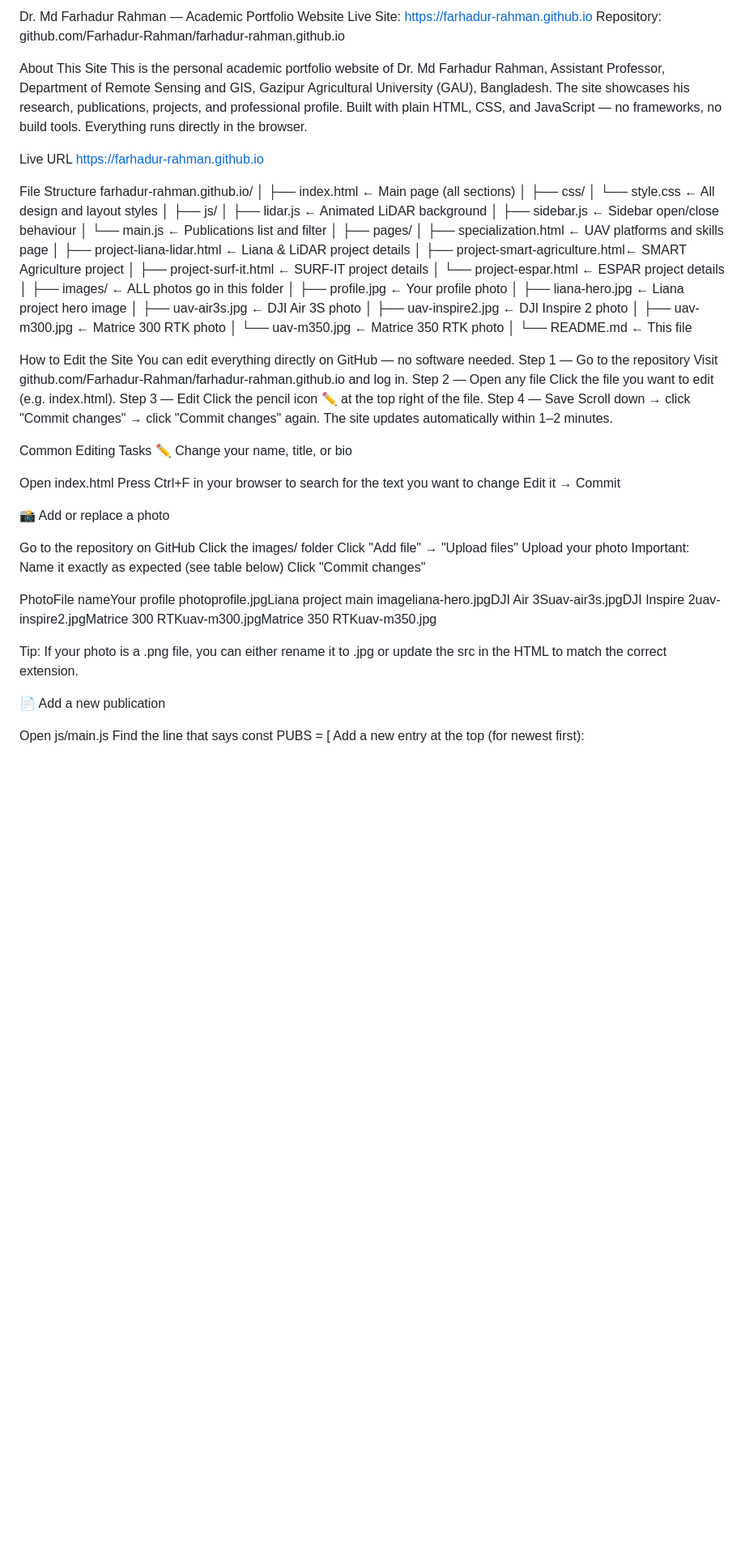
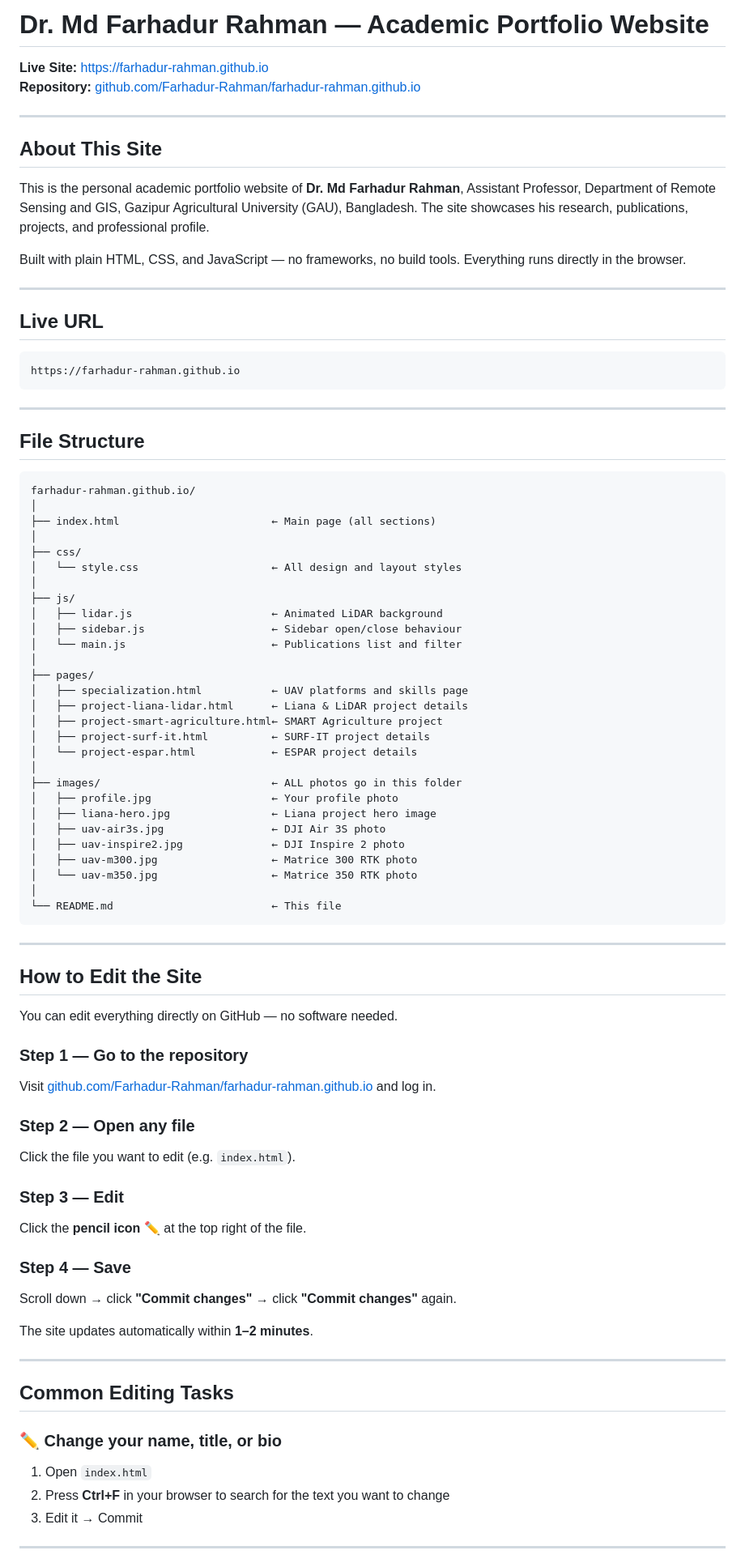
Before and after one commit to Farhadur-Rahman/farhadur-rahman.github.io, a Markdown page: README.md, the part around one of its changes. Shown at 81% size. GitHub-like rendering; blank space fills up the shorter version.

````diff
--- a/README.md
+++ b/README.md
@@ -1,15 +1,29 @@
-Dr. Md Farhadur Rahman — Academic Portfolio Website
-Live Site: https://farhadur-rahman.github.io
-Repository: github.com/Farhadur-Rahman/farhadur-rahman.github.io
+# Dr. Md Farhadur Rahman — Academic Portfolio Website
 
-About This Site
-This is the personal academic portfolio website of Dr. Md Farhadur Rahman, Assistant Professor, Department of Remote Sensing and GIS, Gazipur Agricultural University (GAU), Bangladesh. The site showcases his research, publications, projects, and professional profile.
+**Live Site:** [https://farhadur-rahman.github.io](https://farhadur-rahman.github.io)
+**Repository:** [github.com/Farhadur-Rahman/farhadur-rahman.github.io](https://github.com/Farhadur-Rahman/farhadur-rahman.github.io)
+
+---
+
+## About This Site
+
+This is the personal academic portfolio website of **Dr. Md Farhadur Rahman**, Assistant Professor, Department of Remote Sensing and GIS, Gazipur Agricultural University (GAU), Bangladesh. The site showcases his research, publications, projects, and professional profile.
+
 Built with plain HTML, CSS, and JavaScript — no frameworks, no build tools. Everything runs directly in the browser.
 
-Live URL
+---
+
+## Live URL
+
+```
 https://farhadur-rahman.github.io
+```
 
-File Structure
+---
+
+## File Structure
+
+```
 farhadur-rahman.github.io/
 │
 ├── index.html                        ← Main page (all sections)
@@ -38,44 +52,37 @@ farhadur-rahman.github.io/
 │   └── uav-m350.jpg                  ← Matrice 350 RTK photo
 │
 └── README.md                         ← This file
+```
 
-How to Edit the Site
+---
+
+## How to Edit the Site
+
 You can edit everything directly on GitHub — no software needed.
-Step 1 — Go to the repository
-Visit github.com/Farhadur-Rahman/farhadur-rahman.github.io and log in.
-Step 2 — Open any file
-Click the file you want to edit (e.g. index.html).
-Step 3 — Edit
-Click the pencil icon ✏️ at the top right of the file.
-Step 4 — Save
-Scroll down → click "Commit changes" → click "Commit changes" again.
-The site updates automatically within 1–2 minutes.
 
-Common Editing Tasks
-✏️ Change your name, title, or bio
+### Step 1 — Go to the repository
+Visit [github.com/Farhadur-Rahman/farhadur-rahman.github.io](https://github.com/Farhadur-Rahman/farhadur-rahman.github.io) and log in.
 
-Open index.html
-Press Ctrl+F in your browser to search for the text you want to change
-Edit it → Commit
+### Step 2 — Open any file
+Click the file you want to edit (e.g. `index.html`).
 
+### Step 3 — Edit
+Click the **pencil icon ✏️** at the top right of the file.
 
-📸 Add or replace a photo
+### Step 4 — Save
+Scroll down → click **"Commit changes"** → click **"Commit changes"** again.
 
-Go to the repository on GitHub
-Click the images/ folder
-Click "Add file" → "Upload files"
-Upload your photo
-Important: Name it exactly as expected (see table below)
-Click "Commit changes"
+The site updates automatically within **1–2 minutes**.
 
-PhotoFile nameYour profile photoprofile.jpgLiana project main imageliana-hero.jpgDJI Air 3Suav-air3s.jpgDJI Inspire 2uav-inspire2.jpgMatrice 300 RTKuav-m300.jpgMatrice 350 RTKuav-m350.jpg
+---
 
-Tip: If your photo is a .png file, you can either rename it to .jpg or update the src in the HTML to match the correct extension.
+## Common Editing Tasks
 
+### ✏️ Change your name, title, or bio
 
-📄 Add a new publication
+1. Open `index.html`
+2. Press **Ctrl+F** in your browser to search for the text you want to change
+3. Edit it → Commit
 
-Open js/main.js
-Find the line that says const PUBS = [
-Add a new entry at the top (for newest first):
+---
 
````
Also changed, not shown: other parts of README.md (+97 -35 lines).
